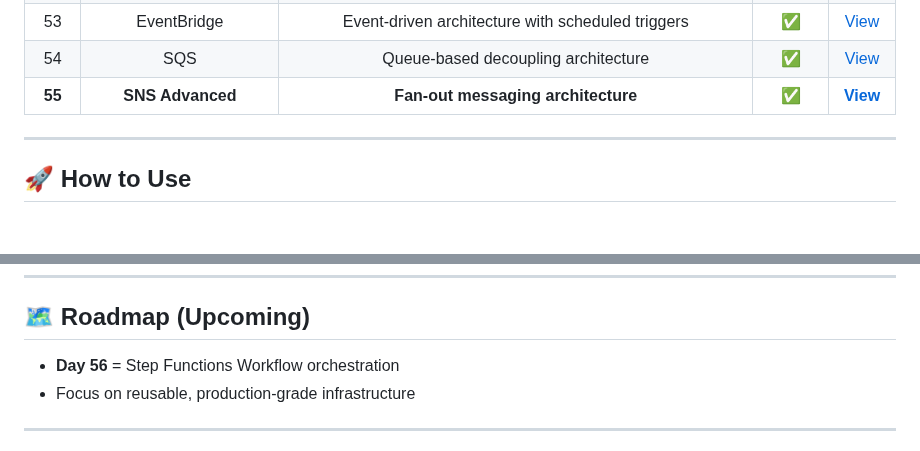
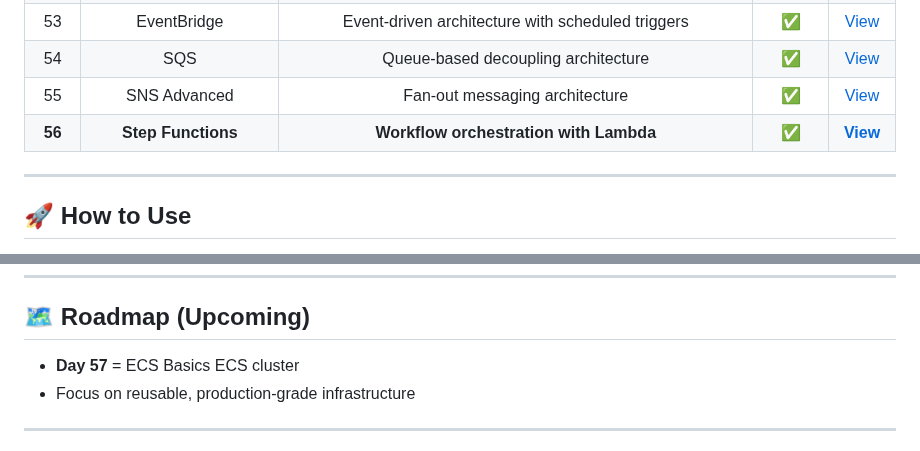
Before and after one commit to nacholiya/100-Days-AWS-Terraform-Challenge, a Markdown page: README.md, 2 parts joined by grey strips. Drawn GitHub-style; blank space fills up the shorter version.

```diff
--- a/README.md
+++ b/README.md
@@ -101,7 +101,8 @@ This challenge focuses on **consistency, depth, and real-world DevOps skills**.
 | 52 | Lambda + API Gateway | End-to-end serverless API | ✅ | [View](./Day-52-serverless-api) |
 | 53 | EventBridge | Event-driven architecture with scheduled triggers | ✅ | [View](./Day-53-eventbridge) |
 | 54 | SQS | Queue-based decoupling architecture | ✅ | [View](./Day-54-sqs) |
-| **55** | **SNS Advanced** | **Fan-out messaging architecture** | **✅** | **[View](./Day-55-sns-advanced)** |
+| 55 | SNS Advanced | Fan-out messaging architecture | ✅ | [View](./Day-55-sns-advanced) |
+| **56** | **Step Functions** | **Workflow orchestration with Lambda** | **✅** | **[View](./Day-56-step-functions)** |
 ---
 
 ## 🚀 How to Use
@@ -121,7 +122,7 @@ terraform destroy
 ---
 
 ## 🗺️ Roadmap (Upcoming)
-- **Day 56** = Step Functions Workflow orchestration
+- **Day 57** = ECS Basics ECS cluster
 - Focus on reusable, production-grade infrastructure
 
 ---
```
